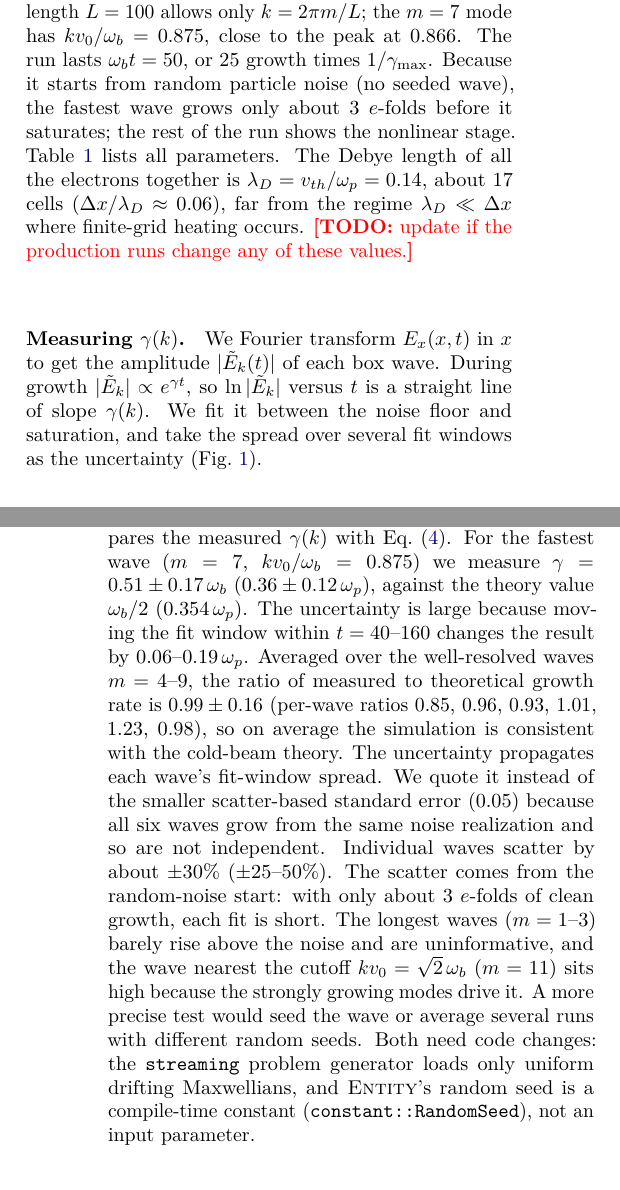
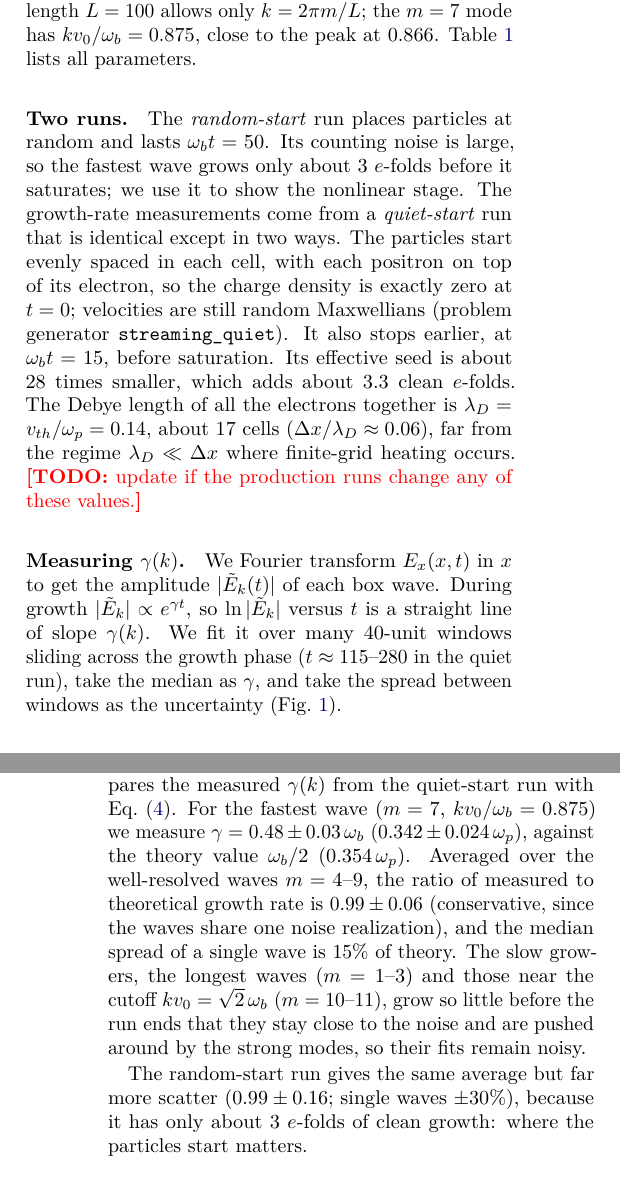
Before and after one commit to harry-wu-28/plasma, a LaTeX paper (paper/twostream_electron_electron.tex): two parts of the columns of pages 2 and 3 of 3, joined at a grey line, cut so that both start at the same text. Compiled offline with pdfLaTeX.

Commit message:
e-e report: quiet-start results and visualization framing
Switch the results, abstract and conclusion to the quiet-start run
(m=7: 0.48 +- 0.03 omega_b = 0.342 +- 0.024 omega_p vs omega_b/2; m=4-9
ratio 0.99 +- 0.06; |Re omega| <= 0.014 omega_p), add a "Two runs"
setup paragraph and the sliding-window method, keep the random-start run
as a one-sentence "before" (0.99 +- 0.16) and as the source of the
nonlinear-stage figures. PDF rebuilt (3 pages).

Co-Authored-By: Claude Opus 5.5 <noreply@anthropic.com>

```diff
--- a/paper/twostream_electron_electron.tex
+++ b/paper/twostream_electron_electron.tex
@@ -37,8 +37,8 @@
 \newif\ifdraft \drafttrue
 \newcommand{\todo}[1]{\ifdraft{\color{red}\textbf{[TODO:} #1\textbf{]}}\fi}
 
-\title{\vspace{-1.5em}The Electron Two-Stream Instability as a Test of\\
-       Particle-in-Cell Numerics}
+\title{\vspace{-1.5em}Watching the Electron Two-Stream Instability Grow\\
+       in a Particle-in-Cell Simulation}
 \author{Harry Wu}
 \date{\today}
 
@@ -188,9 +193,16 @@ The input \texttt{densities = [0.5, 0.5]} sets the density of each electron--pos
 $n_b=0.25\,n_0$ and $\wb=\omega_{p0}\sqrt{0.25}=0.05$. Equation~\eqref{eq:gmax} then predicts
 $\gamma_{\max}=0.025$ at $k_{\max}\approx0.435$ ($\lambda_{\max}\approx14.4$). A periodic box
 of length $L=100$ allows only $k=2\pi m/L$; the $m=7$ mode has $k\vz/\wb=0.875$, close to the
-peak at $0.866$. The run lasts $\wb t=50$, or 25 growth times $1/\gamma_{\max}$. Because it
-starts from random particle noise (no seeded wave), the fastest wave grows only about 3
-$e$-folds before it saturates; the rest of the run shows the nonlinear stage. Table~\ref{tab:params} lists all parameters. The Debye length of
+peak at $0.866$. Table~\ref{tab:params} lists all parameters.
+
+\paragraph{Two runs.} The \emph{random-start} run places particles at random and lasts
+$\wb t=50$. Its counting noise is large, so the fastest wave grows only about 3 $e$-folds before
+it saturates; we use it to show the nonlinear stage. The growth-rate measurements come from a
+\emph{quiet-start} run that is identical except in two ways. The particles start evenly spaced
+in each cell, with each positron on top of its electron, so the charge density is exactly zero at
+$t=0$; velocities are still random Maxwellians (problem generator \texttt{streaming\_quiet}). It
+also stops earlier, at $\wb t=15$, before saturation. Its effective seed is about 28 times
+smaller, which adds about 3.3 clean $e$-folds. The Debye length of
 all the electrons together is $\lambda_D=v_{th}/\wpe=0.14$, about 17 cells ($\Delta x/\lambda_D\approx0.06$),
 far from the regime $\lambda_D\ll\Delta x$ where finite-grid heating occurs.
 \todo{update if the production runs change any of these values.}
@@ -223,8 +235,9 @@ far from the regime $\lambda_D\ll\Delta x$ where finite-grid heating occurs.
 \paragraph{Measuring $\gamma(k)$.}
 We Fourier transform $E_x(x,t)$ in $x$ to get the amplitude $|\tilde E_k(t)|$ of each box wave.
 During growth $|\tilde E_k|\propto e^{\gamma t}$, so $\ln|\tilde E_k|$ versus $t$ is a straight
-line of slope $\gamma(k)$. We fit it between the noise floor and saturation, and take the spread
-over several fit windows as the uncertainty (Fig.~\ref{fig:growth}).
+line of slope $\gamma(k)$. We fit it over many 40-unit windows sliding across the growth phase
+($t\approx115$--$280$ in the quiet run), take the median as $\gamma$, and take the spread between
+windows as the uncertainty (Fig.~\ref{fig:growth}).
 
 \begin{figure}[t]
   \centering
@@ -239,22 +253,19 @@ over several fit windows as the uncertainty (Fig.~\ref{fig:growth}).
 \label{sec:results}
 
 \paragraph{Growth rate versus wavenumber.}
-Figure~\ref{fig:gammak} compares the measured $\gamma(k)$ with Eq.~\eqref{eq:gamma}. For the
-fastest wave ($m=7$, $k\vz/\wb=0.875$) we measure $\gamma=0.51\pm0.17\,\wb$
-($0.36\pm0.12\,\wpe$), against the theory value $\wb/2$ ($0.354\,\wpe$). The uncertainty is
-large because moving the fit window within $t=40$--$160$ changes the result by
-$0.06$--$0.19\,\wpe$. Averaged over the well-resolved waves $m=4$--$9$, the ratio of measured to
-theoretical growth rate is $0.99\pm0.16$ (per-wave ratios 0.85, 0.96, 0.93, 1.01, 1.23, 0.98), so
-on average the simulation is consistent with the cold-beam theory. The uncertainty propagates
-each wave's fit-window spread. We quote it instead of the smaller scatter-based standard error
-($0.05$) because all six waves grow from the same noise realization and so are not independent. Individual waves scatter by about $\pm30\%$ ($\pm25$--$50\%$). The scatter
-comes from the random-noise start: with only about 3 $e$-folds of clean growth, each fit is
-short. The longest waves ($m=1$--$3$) barely rise above the noise and are uninformative, and the
-wave nearest the cutoff $k\vz=\sqrt2\,\wb$ ($m=11$) sits high because the strongly growing
-modes drive it. A more precise test would seed the wave or average several runs with different
-random seeds. Both need code changes: the \texttt{streaming} problem generator loads only uniform
-drifting Maxwellians, and \textsc{Entity}'s random seed is a compile-time constant
-(\texttt{constant::RandomSeed}), not an input parameter.
+Figure~\ref{fig:gammak} compares the measured $\gamma(k)$ from the quiet-start run with
+Eq.~\eqref{eq:gamma}. For the fastest wave ($m=7$, $k\vz/\wb=0.875$) we measure
+$\gamma=0.48\pm0.03\,\wb$ ($0.342\pm0.024\,\wpe$), against the theory value $\wb/2$
+($0.354\,\wpe$). Averaged over the well-resolved waves $m=4$--$9$, the ratio of measured to
+theoretical growth rate is $0.99\pm0.06$ (conservative, since the waves share one noise
+realization), and the median spread of a single wave is 15\% of theory. The slow
+growers, the longest waves ($m=1$--$3$) and those near the cutoff $k\vz=\sqrt2\,\wb$
+($m=10$--$11$), grow so little before the run ends that they stay close to the noise and are
+pushed around by the strong modes, so their fits remain noisy.
+
+The random-start run gives the same average but far more scatter ($0.99\pm0.16$; single waves
+$\pm30\%$), because it has only about 3 $e$-folds of clean growth: where the particles start
+matters.
 
 \begin{figure}[t]
   \centering
@@ -267,3 +275,5 @@ drifting Maxwellians, and \textsc{Entity}'s random seed is a compile-time consta
+  fit windows. The well-resolved waves $m=4$--$9$ follow the curve (ratio $0.99\pm0.06$); the
+  slow growers $m=1$--$3$ and $10$--$11$ remain noisy.}
   \label{fig:gammak}
 \end{figure}
 
```
Also changed, not shown: paper/twostream_electron_electron.pdf, paper/twostream_electron_electron.tex (61 more changed lines).
